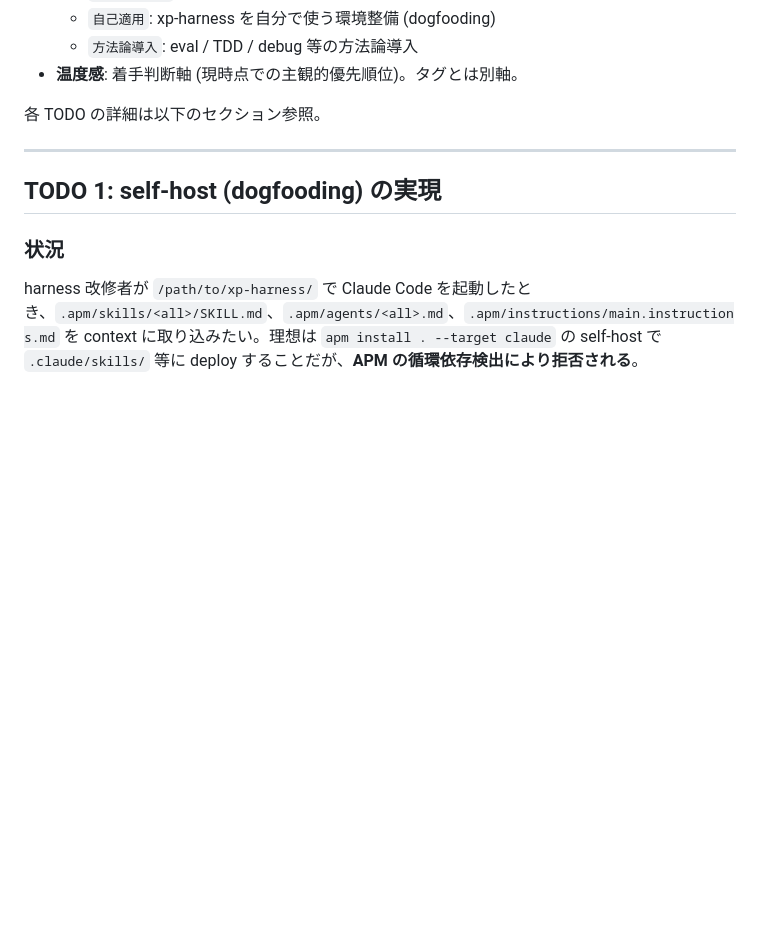
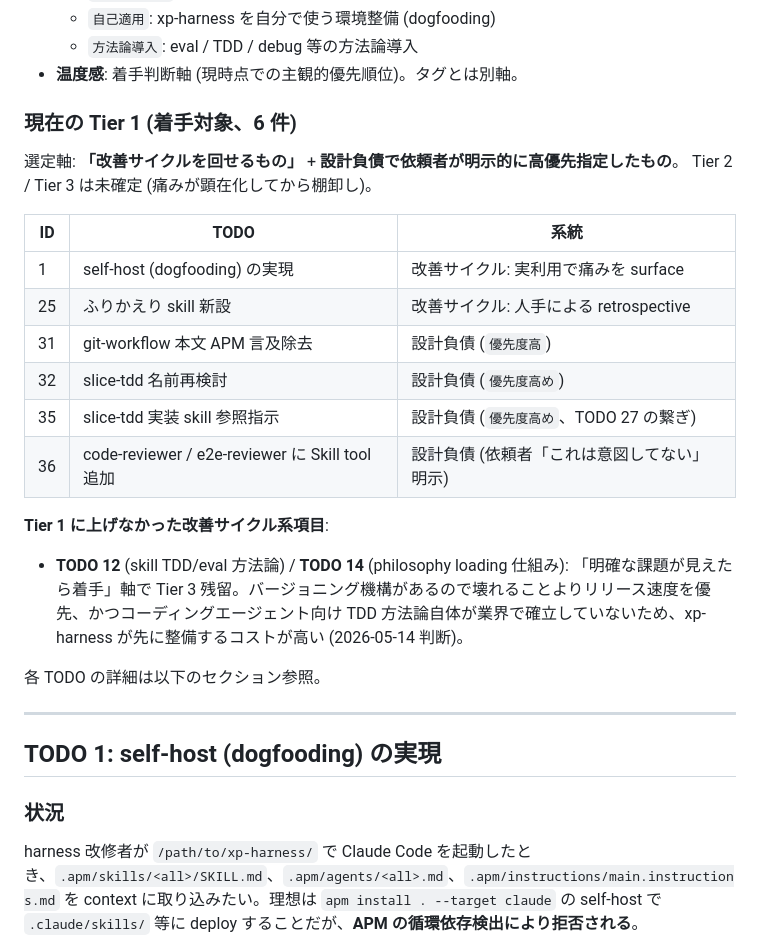
Before and after one commit to sei-newbear/xp-harness, a Markdown page: ROADMAP.md, the part around the change. Drawn GitHub-style; blank space fills up the shorter version.

Commit message:
ROADMAP: Tier 1 (着手対象 6 件) を確定して追記
選定軸:
- 改善サイクルを回せるもの (self-host / ふりかえり skill)
- 設計負債で依頼者が明示的に高優先指定したもの (31 / 32 / 35 / 36)

Tier 1 候補から外した改善サイクル系項目 (TODO 12 skill TDD/eval,
TODO 14 philosophy loading) の判断理由も併記:
バージョニング機構で壊れることはリリース速度ほど重要視しない方針 +
コーディングエージェント向け TDD 方法論自体が業界未確立のため、
xp-harness が先に整備するコストが高い。明確な課題が見えてから着手。

Co-Authored-By: Claude Opus 4.7 (1M context) <noreply@anthropic.com>

```diff
--- a/ROADMAP.md
+++ b/ROADMAP.md
@@ -68,6 +68,23 @@ xp-harness を進化させるための保留 TODO リスト。各項目は harne
   - `自己適用`: xp-harness を自分で使う環境整備 (dogfooding)
   - `方法論導入`: eval / TDD / debug 等の方法論導入
 - **温度感**: 着手判断軸 (現時点での主観的優先順位)。タグとは別軸。
+
+### 現在の Tier 1 (着手対象、6 件)
+
+選定軸: **「改善サイクルを回せるもの」** + **設計負債で依頼者が明示的に高優先指定したもの**。
+Tier 2 / Tier 3 は未確定 (痛みが顕在化してから棚卸し)。
+
+| ID | TODO | 系統 |
+|---|---|---|
+| 1 | self-host (dogfooding) の実現 | 改善サイクル: 実利用で痛みを surface |
+| 25 | ふりかえり skill 新設 | 改善サイクル: 人手による retrospective |
+| 31 | git-workflow 本文 APM 言及除去 | 設計負債 (`優先度高`) |
+| 32 | slice-tdd 名前再検討 | 設計負債 (`優先度高め`) |
+| 35 | slice-tdd 実装 skill 参照指示 | 設計負債 (`優先度高め`、TODO 27 の繋ぎ) |
+| 36 | code-reviewer / e2e-reviewer に Skill tool 追加 | 設計負債 (依頼者「これは意図してない」明示) |
+
+**Tier 1 に上げなかった改善サイクル系項目**:
+- **TODO 12** (skill TDD/eval 方法論) / **TODO 14** (philosophy loading 仕組み): 「明確な課題が見えたら着手」軸で Tier 3 残留。バージョニング機構があるので壊れることよりリリース速度を優先、かつコーディングエージェント向け TDD 方法論自体が業界で確立していないため、xp-harness が先に整備するコストが高い (2026-05-14 判断)。
 
 各 TODO の詳細は以下のセクション参照。
 
```
